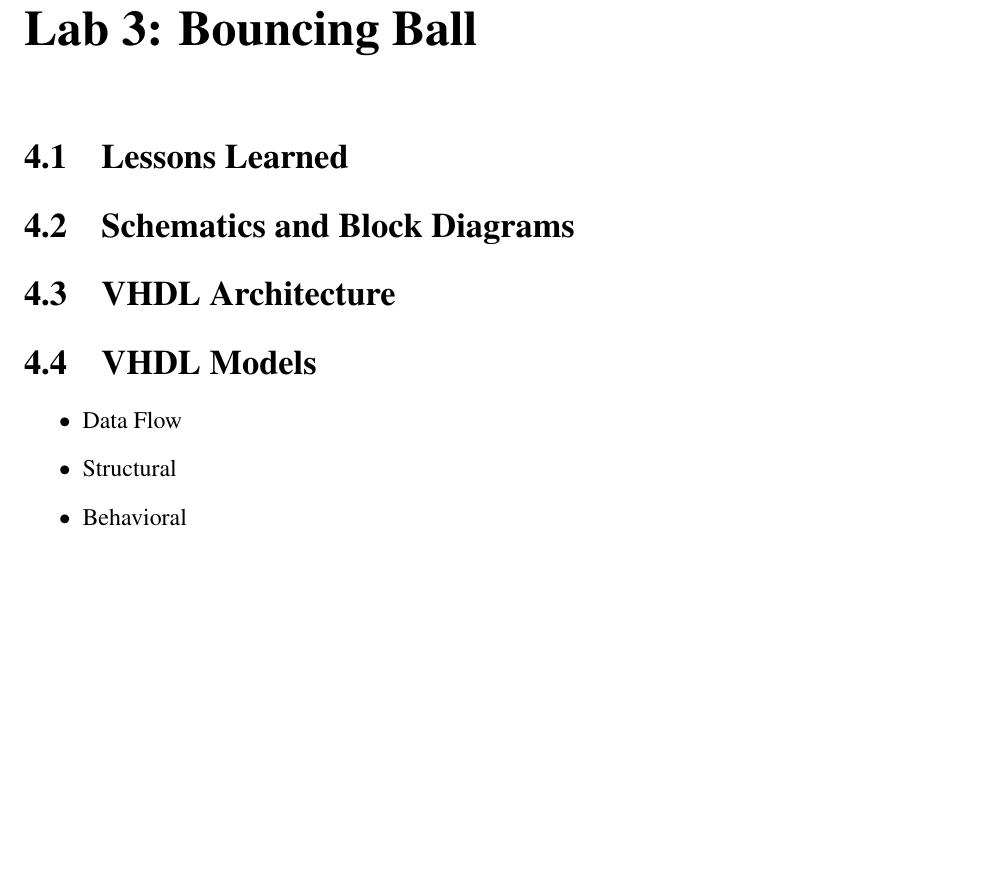
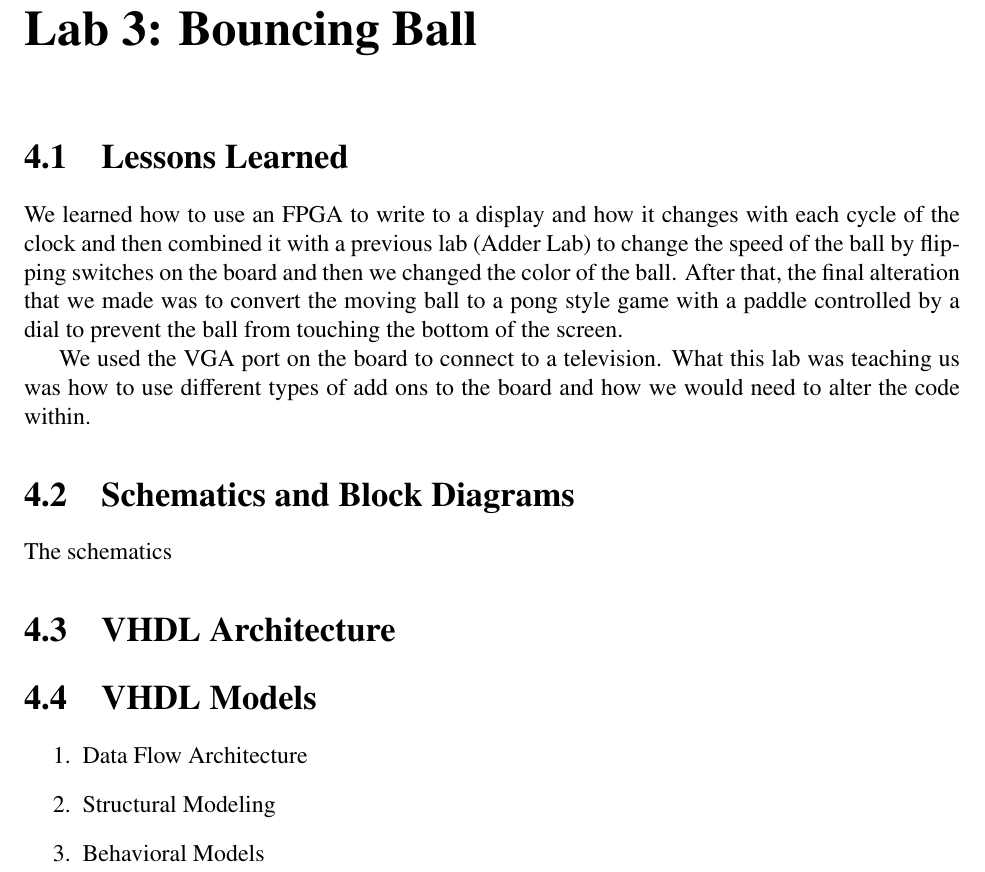
Before and after one commit to BenStoll/CPE487, a LaTeX thesis (LabManual/manual.tex, which reads LabManual/thiLab3.tex): part of page 11 of 16 before the commit and part of page 11 of 17 after it, cut so that both start at the same text, the shorter picture padded with empty space. Compiled offline with LaTeX, dvips and Ghostscript.

Commit message:
Update thiLab3.tex

```diff
--- a/LabManual/thiLab3.tex
+++ b/LabManual/thiLab3.tex
@@ -1,19 +1,24 @@
 \chapter{Lab 3: Bouncing Ball \\
-\index{Lab 2}
+\index{Lab 3}
 \index{introduction}
 \label{Introduction}}
 
+\section{Lessons Learned \label{Section::Lessons Learned}}
+    We learned how to use an FPGA to write to a display and how it changes with each cycle of the clock and then combined it with a previous lab (Adder Lab) to change the speed of the ball by flipping switches on the board and then we changed the color of the ball. After that, the final alteration that we made was to convert the moving ball to a pong style game with a paddle controlled by a dial to prevent the ball from touching the bottom of the screen.
 
-\section{Lessons Learned
-\label{Section::Lessons Learned}}
+    We used the VGA port on the board to connect to a television. What this lab was teaching us was how to use different types of add ons to the board and how we would need to alter the code within.
  \section{Schematics and Block Diagrams}
+    The schematics
  \section{VHDL Architecture}
+
  \section{VHDL Models}
- \begin{itemize}
-     \item Data Flow
-     \item Structural
-     \item Behavioral
-\end{itemize}
+
+    \begin{enumerate}
+        \item Data Flow Architecture
+        \item Structural Modeling
+        \item Behavioral Models
+     \end{enumerate}
+
  \section{VHDL Component Reuse}
  \section{VHDL Digital Circuits}
  \section{State Machines}
```
